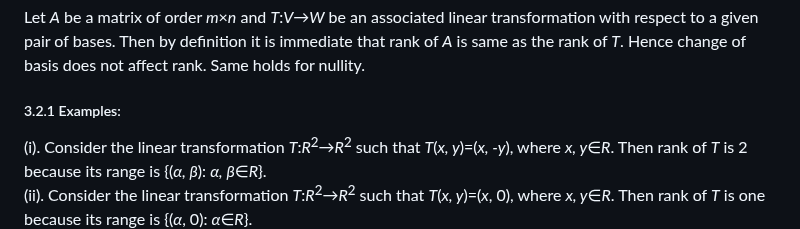
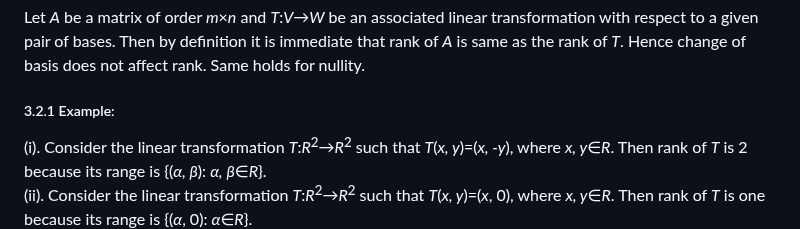
Before and after one commit to virtual-labs/exp-rank-nullity-dei, a Markdown page: experiment/theory.md, the part around the change. Rendered like a GitHub page.

```diff
--- a/experiment/theory.md
+++ b/experiment/theory.md
@@ -23,7 +23,7 @@ Let <i>V</i> and <i>W</i> be finite dimensional vector spaces over <i>R</i> and
 Let <i>A</i> be matrix of order <i>m</i>×<i>n</i>. Then rank of a matrix <i>A</i> is the maximal number of linearly independent row or column vectors. It is denoted by <i>ρ</i>(<i>A</i>).
 ##### 3.2. Remark:
 Let <i>A</i> be a matrix of order <i>m</i>×<i>n</i> and <i>T</i>:<i>V→W</i> be an associated linear transformation with respect to a given pair of bases. Then by definition it is immediate that rank of <i>A</i> is same as the rank of <i>T</i>. Hence change of basis does not affect rank. Same holds for nullity.
-##### 3.2.1 Examples:
+##### 3.2.1 Example:
 (i). Consider the linear transformation <i>T</i>:<i>R</i><sup>2</sup>→<i>R</i><sup>2</sup> such that <i>T</i>(<i>x, y</i>)=(<i>x, -y</i>), where <i>x, y</i>&isin;<i>R</i>. Then rank of <i>T</i> is 2 because its range is {(<i>α, β</i>): <i>α, β</i>&isin;<i>R</i>}. <br>
 (ii). Consider the linear transformation <i>T</i>:<i>R</i><sup>2</sup>→<i>R</i><sup>2</sup> such that <i>T</i>(<i>x, y</i>)=(<i>x</i>, 0), where <i>x, y</i>&isin;<i>R</i>. Then rank of <i>T</i> is one because its range is {(<i>α</i>, 0): <i>α</i>&isin;<i>R</i>}.<br>
 (iii). Rank of the zero transformation is 0. <br>
```
